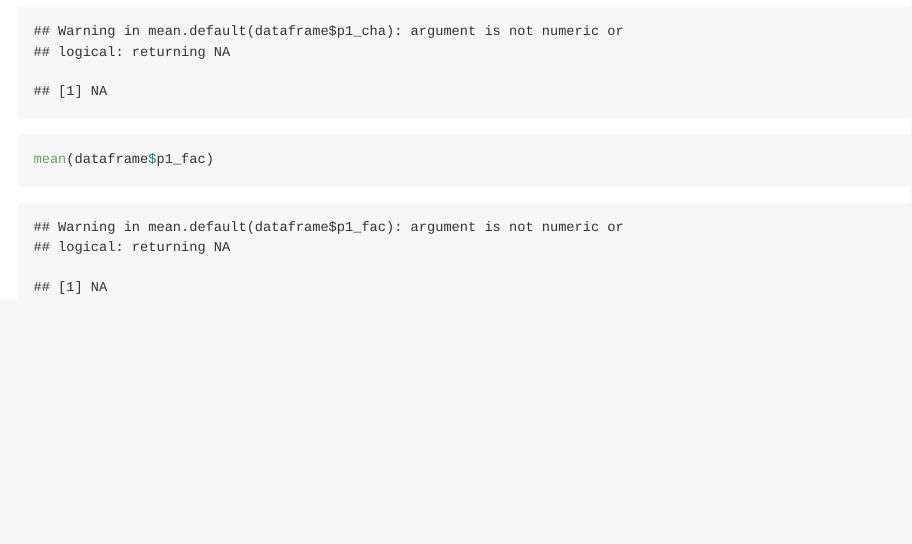
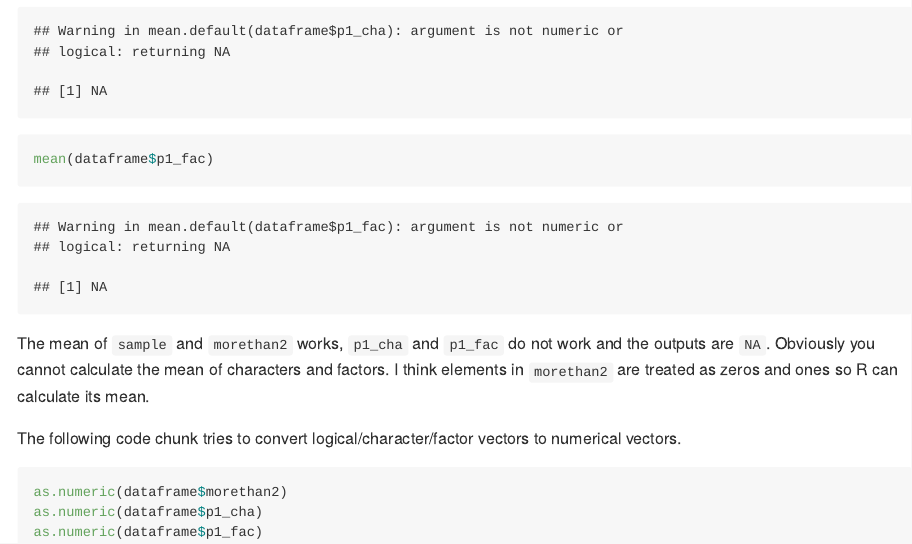
Before and after one commit to jy2947/P8105_hw1_jy2947, an R Markdown document (P8105_hw1_jy2947.Rmd): the page in a window 1100 px wide, from 750 px down. The pictures show the output file P8105_hw1_jy2947.md that the author committed with the source, drawn offline in the style of GitHub.

Commit message:
try as.numeric

````diff
--- a/P8105_hw1_jy2947.Rmd
+++ b/P8105_hw1_jy2947.Rmd
@@ -26,3 +26,12 @@ mean(dataframe$morethan2)
 mean(dataframe$p1_cha)
 mean(dataframe$p1_fac)
 ```
+The mean of `sample` and `morethan2` works, `p1_cha` and `p1_fac` do not work and the outputs are `NA`. Obviously you cannot calculate the mean of characters and factors. I think elements in `morethan2` are treated as zeros and ones so R can calculate its mean.
+
+
+The following code chunk tries to convert logical/character/factor vectors to numerical vectors.
+```{r convert_to_num, eval = FALSE}
+as.numeric(dataframe$morethan2)
+as.numeric(dataframe$p1_cha)
+as.numeric(dataframe$p1_fac)
+```
````
Also changed, not shown: P8105_hw1_jy2947.md.
